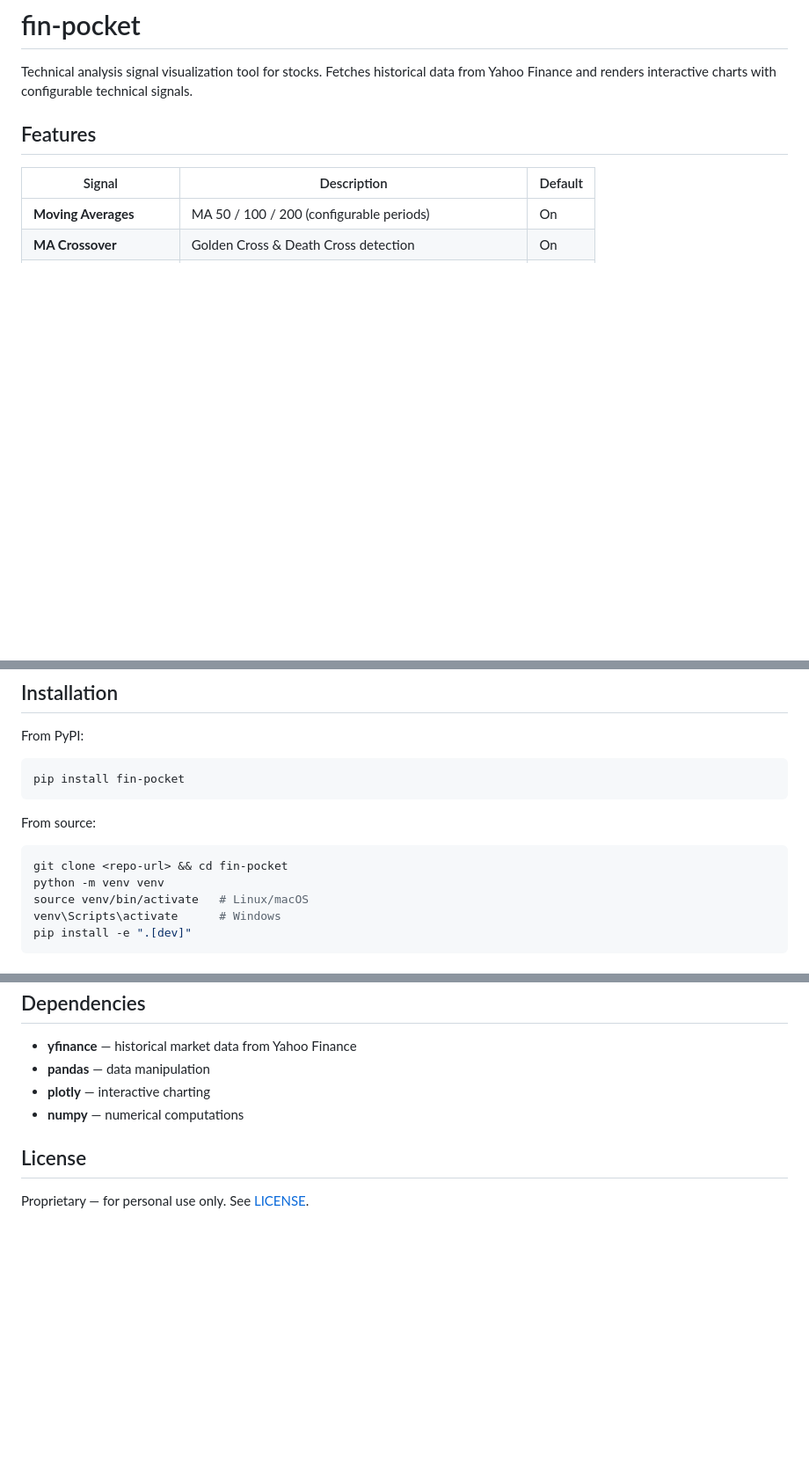
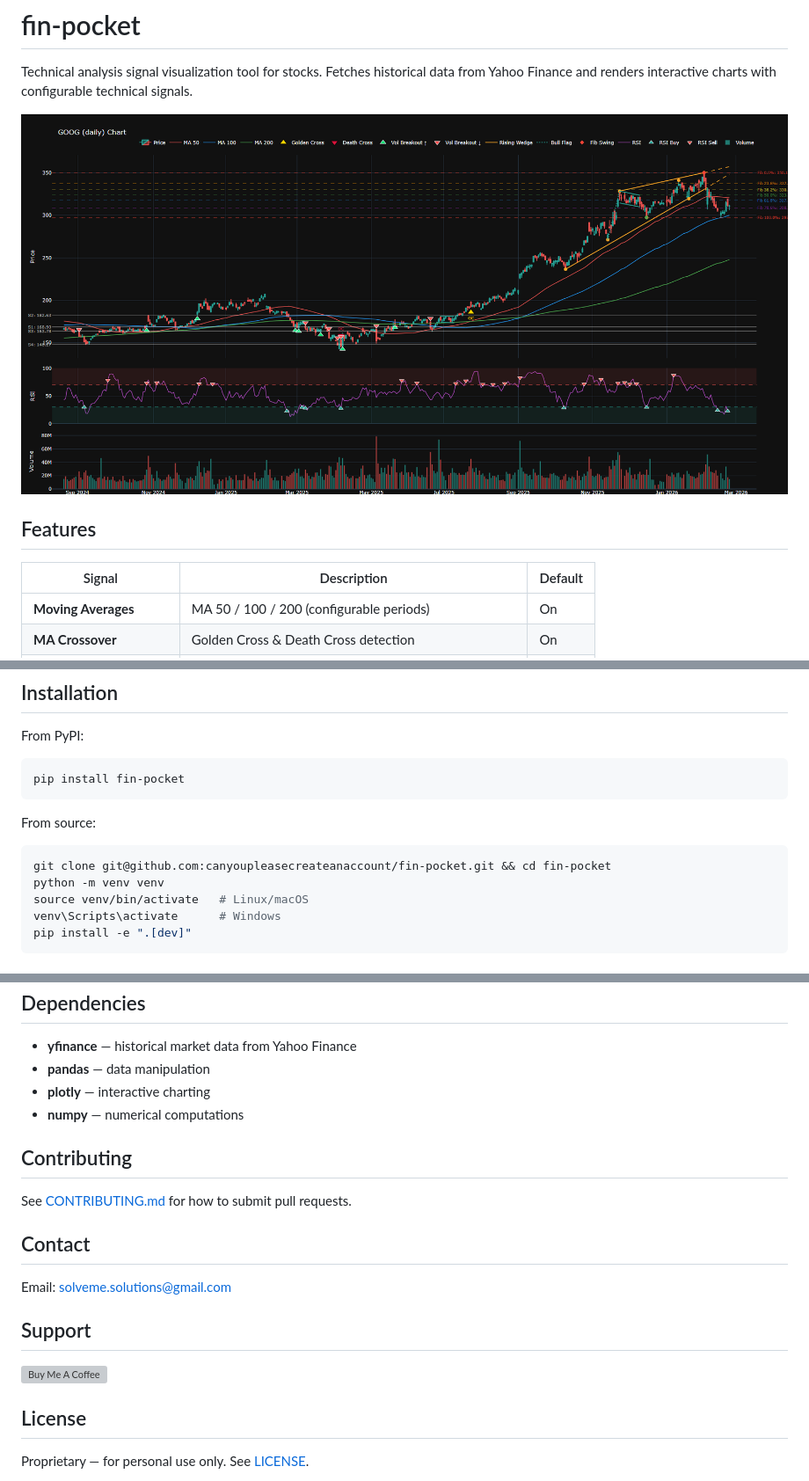
Before and after one commit to canyoupleasecreateanaccount/fin-pocket, a Markdown page: README.md, 3 parts joined by grey strips. Shown at 88% size. Drawn GitHub-style; pictures changed too: assets/chart_preview.png (added); blank space fills up the shorter version; grey boxes are pictures that could not be loaded.

Commit message:
Update project URLs in pyproject.toml and enhance README with chart preview, cloning instructions, contributing guidelines, contact info, and support options.

````diff
--- a/README.md
+++ b/README.md
@@ -1,6 +1,8 @@
 # fin-pocket
 
 Technical analysis signal visualization tool for stocks. Fetches historical data from Yahoo Finance and renders interactive charts with configurable technical signals.
+
+![Chart Preview](assets/chart_preview.png)
 
 ## Features
 
@@ -27,7 +29,7 @@ pip install fin-pocket
 From source:
 
 ```bash
-git clone <repo-url> && cd fin-pocket
+git clone git@github.com:canyoupleasecreateanaccount/fin-pocket.git && cd fin-pocket
 python -m venv venv
 source venv/bin/activate   # Linux/macOS
 venv\Scripts\activate      # Windows
@@ -143,6 +145,18 @@ twine upload dist/*
 - **plotly** — interactive charting
 - **numpy** — numerical computations
 
+## Contributing
+
+See [CONTRIBUTING.md](CONTRIBUTING.md) for how to submit pull requests.
+
+## Contact
+
+Email: solveme.solutions@gmail.com
+
+## Support
+
+<a href="https://www.buymeacoffee.com/yourCrowley" target="_blank"><img src="https://cdn.buymeacoffee.com/buttons/v2/default-yellow.png" alt="Buy Me A Coffee" height="50" ></a>
+
 ## License
 
 Proprietary — for personal use only. See [LICENSE](LICENSE).
````
Also changed, not shown: .github/pull_request_template.md (added, +13 -0 lines), CONTRIBUTING.md (added, +81 -0 lines), 3 other files.
